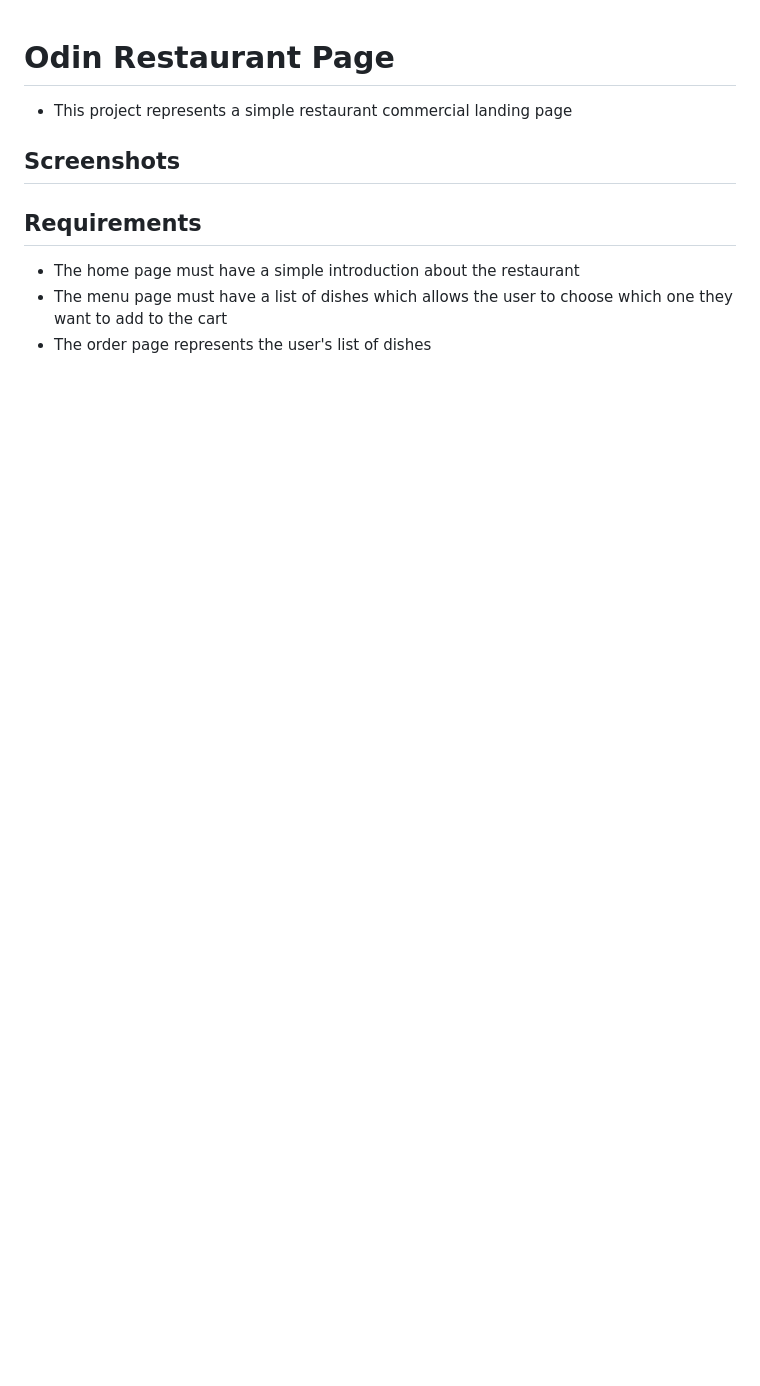
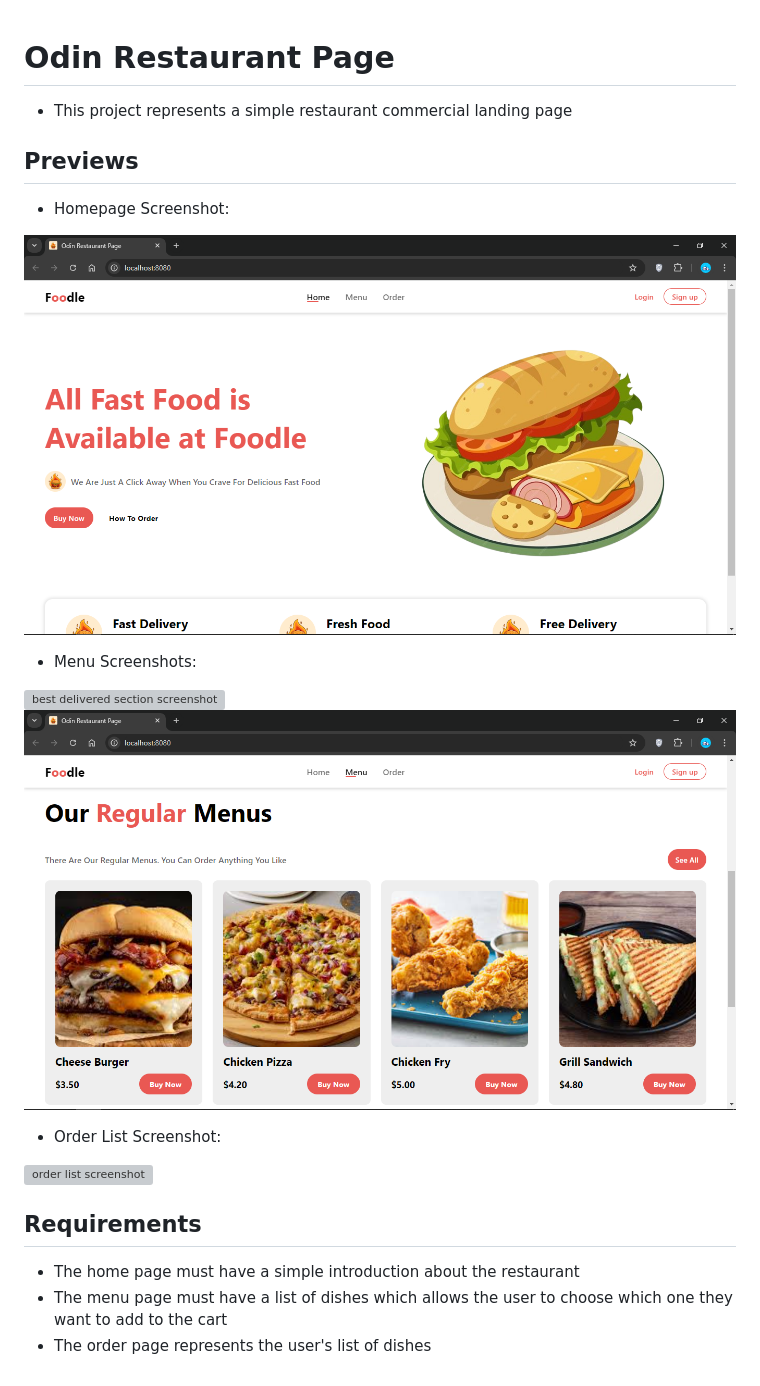
Before and after one commit to zadnap/odin-restaurant-page, a Markdown page: README.md, the part around the change. GitHub-like rendering; pictures changed too: src/assets/previews/homepage.png (added), src/assets/previews/menu.png (added); blank space fills up the shorter version; grey boxes are pictures that could not be loaded.

Commit message:
Add preview screenshots

```diff
--- a/README.md
+++ b/README.md
@@ -2,7 +2,20 @@
 
 - This project represents a simple restaurant commercial landing page
 
-## Screenshots
+## Previews
+
+- Homepage Screenshot:
+
+![homepage screenshot](./src/assets/previews/homepage.png)
+
+- Menu Screenshots:
+
+![best delivered section screenshot](./src/assets/previews/best-delivered.png.png)
+![menu screenshot](./src/assets/previews/menu.png)
+
+- Order List Screenshot:
+
+![order list screenshot](./src/assets/previews/order-list.png.png)
 
 ## Requirements
 
```
Also changed, not shown: src/assets/previews/best-delivered.png (added), src/assets/previews/order-list.png (added).
